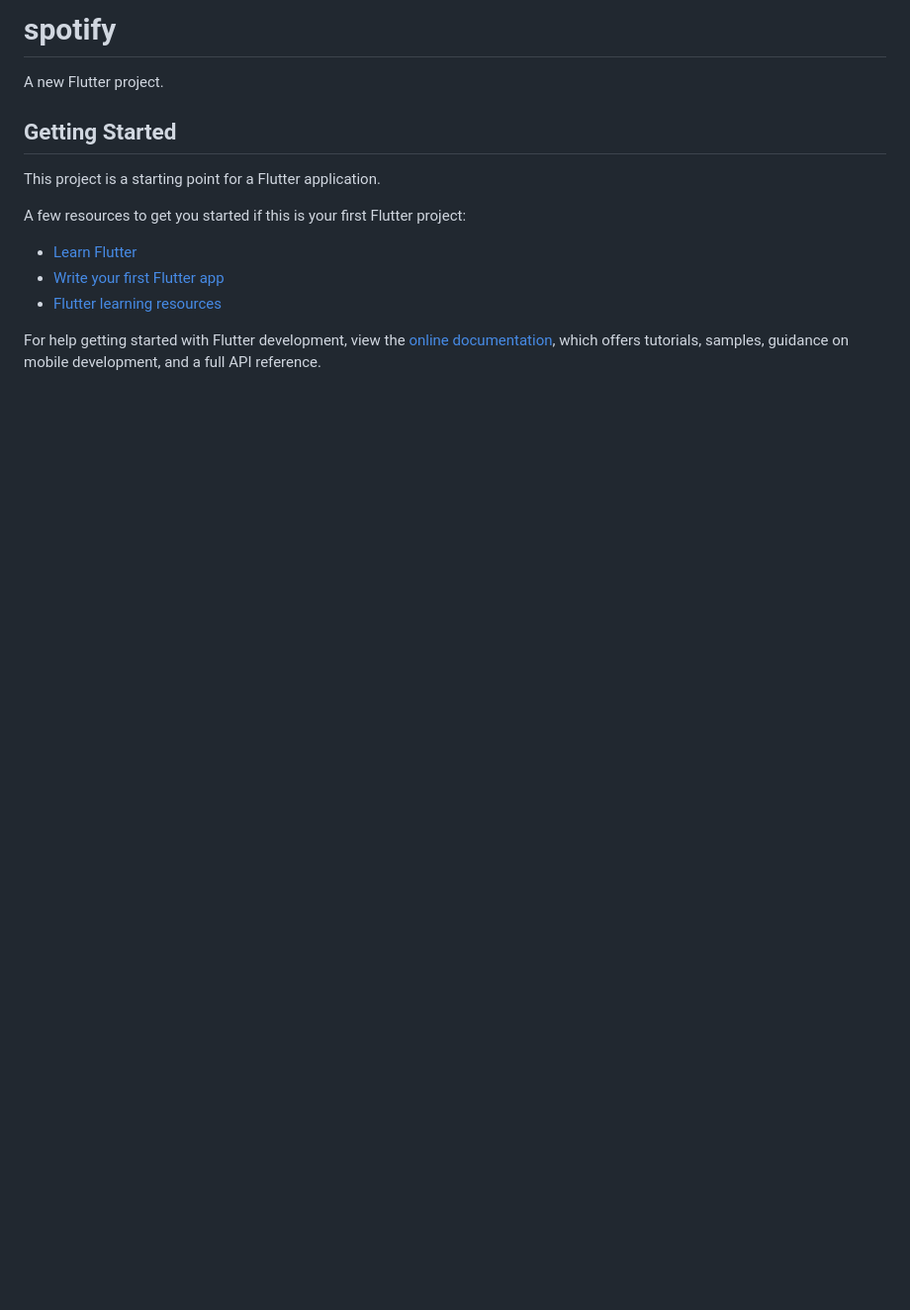
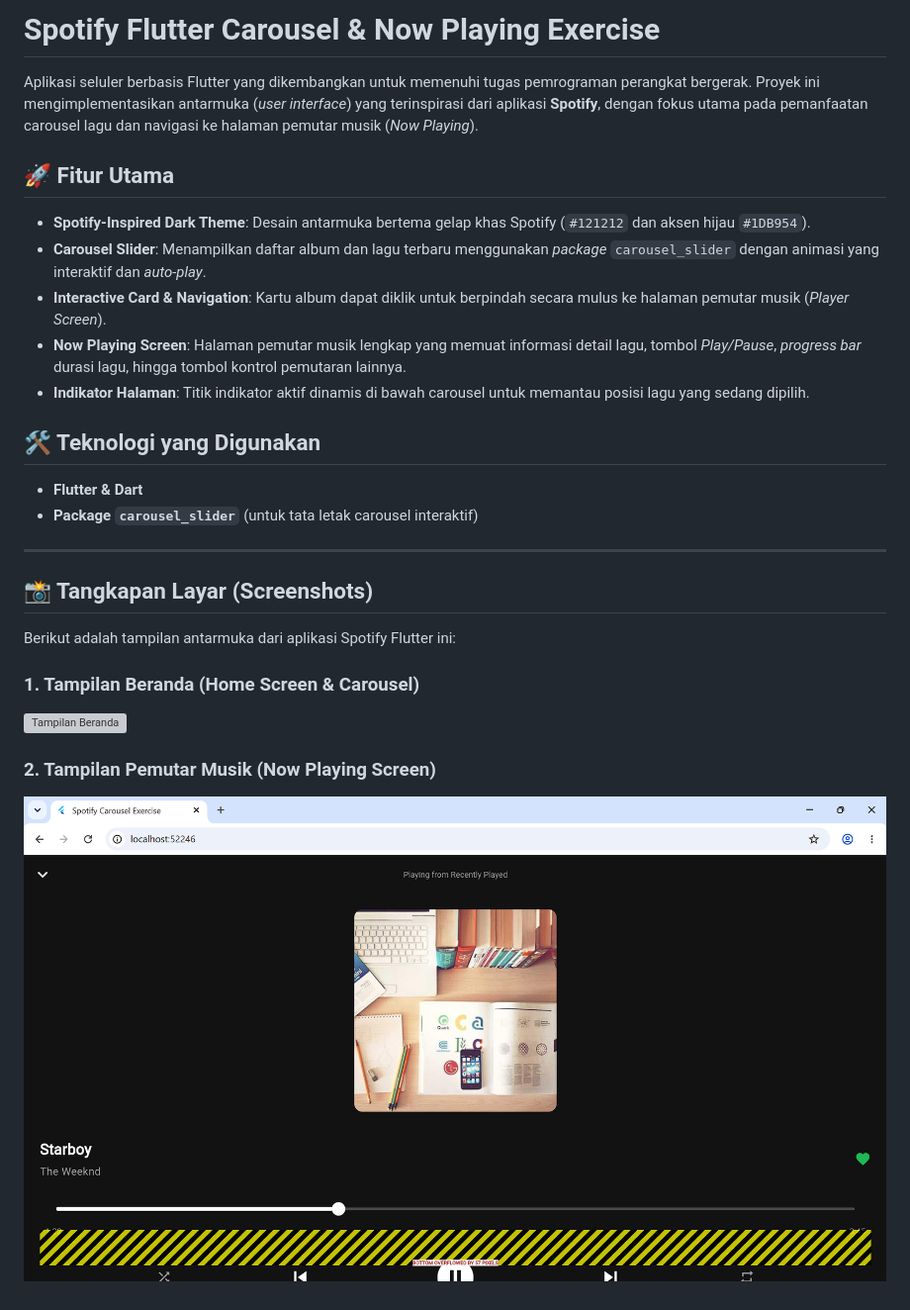
Before and after one commit to Luthfiarbilly/spotify-flutter-exercise, a Markdown page: README.md, the part around the change. Shown at 99% size. Drawn GitHub-style; pictures changed too: screenshots/hasil_2.png (added); blank space fills up the shorter version; grey boxes are pictures that could not be loaded.

```diff
--- a/README.md
+++ b/README.md
@@ -1,17 +1,26 @@
-# spotify
+# Spotify Flutter Carousel & Now Playing Exercise
 
-A new Flutter project.
+Aplikasi seluler berbasis Flutter yang dikembangkan untuk memenuhi tugas pemrograman perangkat bergerak. Proyek ini mengimplementasikan antarmuka (*user interface*) yang terinspirasi dari aplikasi **Spotify**, dengan fokus utama pada pemanfaatan carousel lagu dan navigasi ke halaman pemutar musik (*Now Playing*).
 
-## Getting Started
+## 🚀 Fitur Utama
+- **Spotify-Inspired Dark Theme**: Desain antarmuka bertema gelap khas Spotify (`#121212` dan aksen hijau `#1DB954`).
+- **Carousel Slider**: Menampilkan daftar album dan lagu terbaru menggunakan *package* `carousel_slider` dengan animasi yang interaktif dan *auto-play*.
+- **Interactive Card & Navigation**: Kartu album dapat diklik untuk berpindah secara mulus ke halaman pemutar musik (*Player Screen*).
+- **Now Playing Screen**: Halaman pemutar musik lengkap yang memuat informasi detail lagu, tombol *Play/Pause*, *progress bar* durasi lagu, hingga tombol kontrol pemutaran lainnya.
+- **Indikator Halaman**: Titik indikator aktif dinamis di bawah carousel untuk memantau posisi lagu yang sedang dipilih.
 
-This project is a starting point for a Flutter application.
+## 🛠️ Teknologi yang Digunakan
+- **Flutter & Dart**
+- **Package `carousel_slider`** (untuk tata letak carousel interaktif)
 
-A few resources to get you started if this is your first Flutter project:
+---
 
-- [Learn Flutter](https://docs.flutter.dev/get-started/learn-flutter)
-- [Write your first Flutter app](https://docs.flutter.dev/get-started/codelab)
-- [Flutter learning resources](https://docs.flutter.dev/reference/learning-resources)
+## 📸 Tangkapan Layar (Screenshots)
 
-For help getting started with Flutter development, view the
-[online documentation](https://docs.flutter.dev/), which offers tutorials,
-samples, guidance on mobile development, and a full API reference.
+Berikut adalah tampilan antarmuka dari aplikasi Spotify Flutter ini:
+
+### 1. Tampilan Beranda (Home Screen & Carousel)
+![Tampilan Beranda](screenshots/hasil_1.png)
+
+### 2. Tampilan Pemutar Musik (Now Playing Screen)
+![Tampilan Pemutar Musik](screenshots/hasil_2.png)
```
Also changed, not shown: 1 other file.
